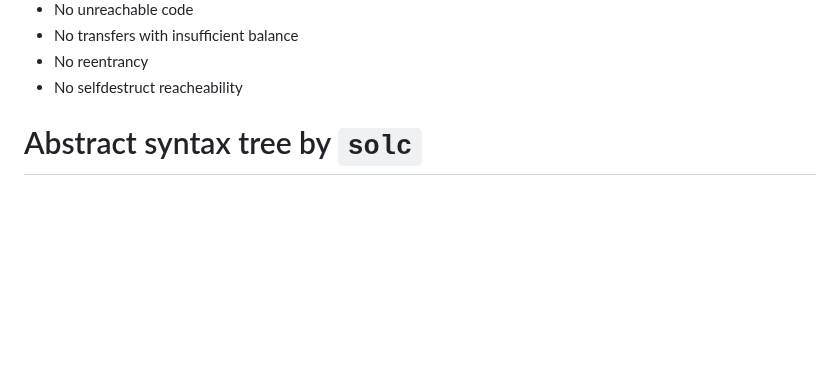
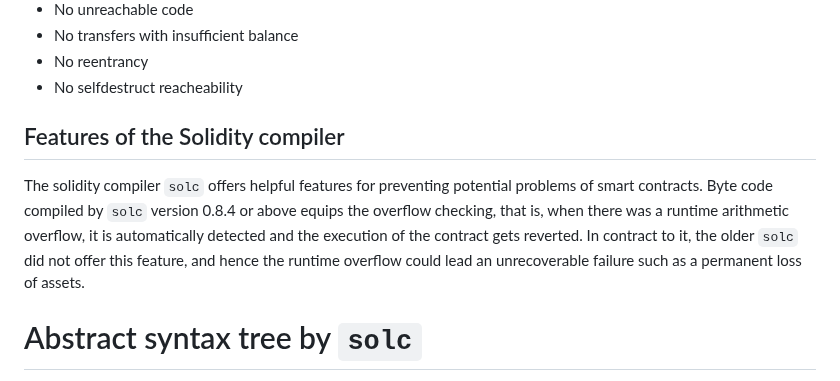
Before and after one commit to miyamok/smartcontract-verification, a Markdown page: README.md, the part around the change. Drawn GitHub-style; blank space fills up the shorter version.

```diff
--- a/README.md
+++ b/README.md
@@ -15,6 +15,10 @@ The final goal, the correctness of smartcontract, consists of pieces of correctn
 + No reentrancy
 + No selfdestruct reacheability
 <!-- + guaranteeing <code>assert</code> and <code>require</code> -->
+
+## Features of the Solidity compiler
+The solidity compiler <code>solc</code> offers helpful features for preventing potential problems of smart contracts.
+Byte code compiled by <code>solc</code> version 0.8.4 or above equips the overflow checking, that is, when there was a runtime arithmetic overflow, it is automatically detected and the execution of the contract gets reverted.  In contract to it, the older <code>solc</code> did not offer this feature, and hence the runtime overflow could lead an unrecoverable failure such as a permanent loss of assets.
 
 # Abstract syntax tree by <code>solc</code>
 The official solidity compiler <code>solc</code> offers the option <code>--ast-compact-json</code> to output the abstract syntax tree in the JSON format.
```
